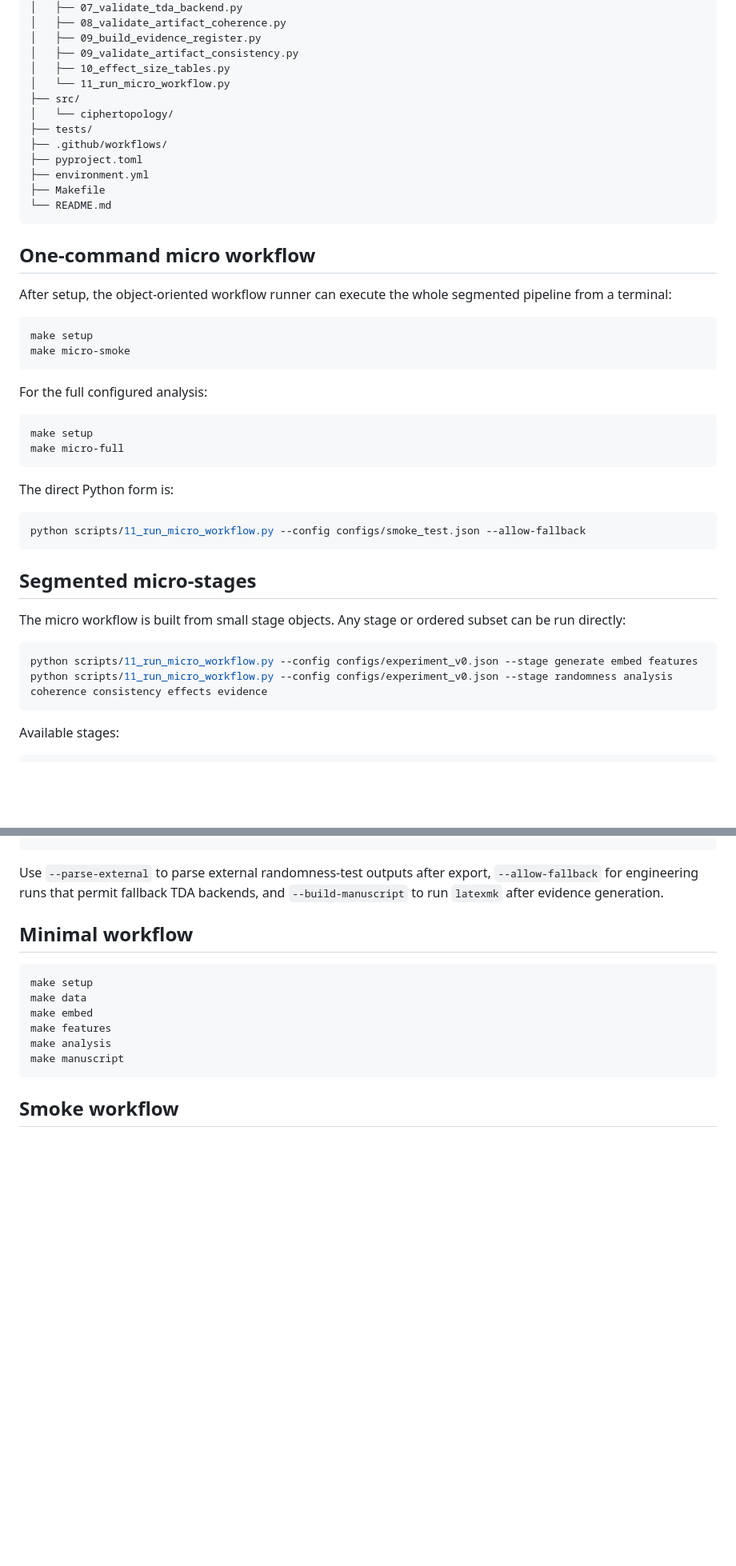
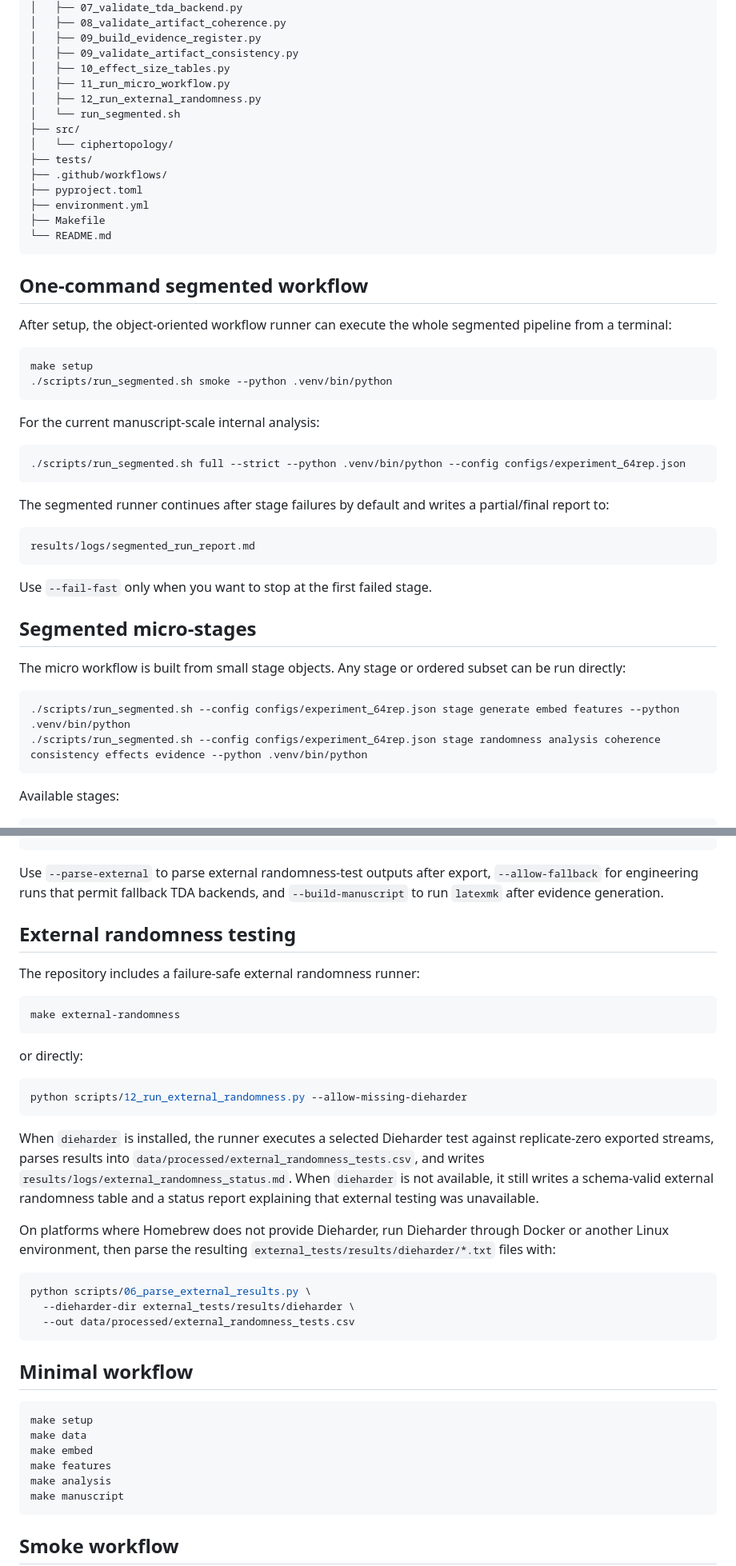
Before and after one commit to pskeffington/cipher-topology-lab, a Markdown page: README.md, 2 parts joined by grey strips. Shown at 80% size. Rendered like a GitHub page; blank space fills up the shorter version.

Commit message:
Update README with 64-rep and ERT workflow

````diff
--- a/README.md
+++ b/README.md
@@ -74,7 +82,9 @@ cipher-topology-lab/
 │   ├── 09_build_evidence_register.py
 │   ├── 09_validate_artifact_consistency.py
 │   ├── 10_effect_size_tables.py
-│   └── 11_run_micro_workflow.py
+│   ├── 11_run_micro_workflow.py
+│   ├── 12_run_external_randomness.py
+│   └── run_segmented.sh
 ├── src/
 │   └── ciphertopology/
 ├── tests/
@@ -85,35 +95,36 @@ cipher-topology-lab/
 └── README.md
 ```
 
-## One-command micro workflow
+## One-command segmented workflow
 
 After setup, the object-oriented workflow runner can execute the whole segmented pipeline from a terminal:
 
 ```bash
 make setup
-make micro-smoke
+./scripts/run_segmented.sh smoke --python .venv/bin/python
 ```
 
-For the full configured analysis:
+For the current manuscript-scale internal analysis:
 
 ```bash
-make setup
-make micro-full
+./scripts/run_segmented.sh full --strict --python .venv/bin/python --config configs/experiment_64rep.json
 ```
 
-The direct Python form is:
+The segmented runner continues after stage failures by default and writes a partial/final report to:
 
-```bash
-python scripts/11_run_micro_workflow.py --config configs/smoke_test.json --allow-fallback
+```text
+results/logs/segmented_run_report.md
 ```
+
+Use `--fail-fast` only when you want to stop at the first failed stage.
 
 ## Segmented micro-stages
 
 The micro workflow is built from small stage objects. Any stage or ordered subset can be run directly:
 
 ```bash
-python scripts/11_run_micro_workflow.py --config configs/experiment_v0.json --stage generate embed features
-python scripts/11_run_micro_workflow.py --config configs/experiment_v0.json --stage randomness analysis coherence consistency effects evidence
+./scripts/run_segmented.sh --config configs/experiment_64rep.json stage generate embed features --python .venv/bin/python
+./scripts/run_segmented.sh --config configs/experiment_64rep.json stage randomness analysis coherence consistency effects evidence --python .venv/bin/python
 ```
 
 Available stages:
@@ -135,6 +146,30 @@ manuscript
 ```
 
 Use `--parse-external` to parse external randomness-test outputs after export, `--allow-fallback` for engineering runs that permit fallback TDA backends, and `--build-manuscript` to run `latexmk` after evidence generation.
+
+## External randomness testing
+
+The repository includes a failure-safe external randomness runner:
+
+```bash
+make external-randomness
+```
+
+or directly:
+
+```bash
+python scripts/12_run_external_randomness.py --allow-missing-dieharder
+```
+
+When `dieharder` is installed, the runner executes a selected Dieharder test against replicate-zero exported streams, parses results into `data/processed/external_randomness_tests.csv`, and writes `results/logs/external_randomness_status.md`. When `dieharder` is not available, it still writes a schema-valid external randomness table and a status report explaining that external testing was unavailable.
+
+On platforms where Homebrew does not provide Dieharder, run Dieharder through Docker or another Linux environment, then parse the resulting `external_tests/results/dieharder/*.txt` files with:
+
+```bash
+python scripts/06_parse_external_results.py \
+  --dieharder-dir external_tests/results/dieharder \
+  --out data/processed/external_randomness_tests.csv
+```
 
 ## Minimal workflow
 
````
Also changed, not shown: other parts of README.md (+10 -2 lines).
